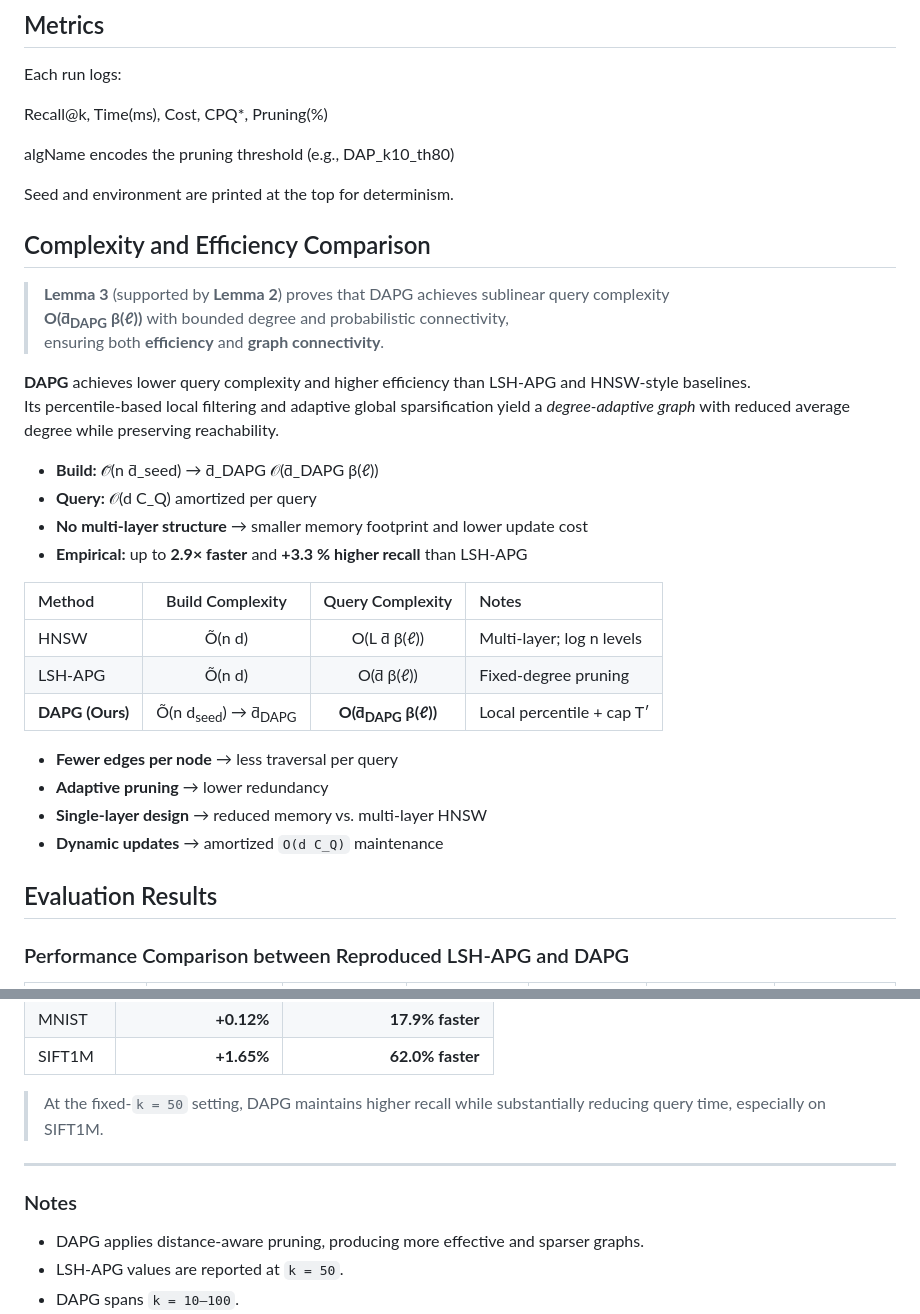
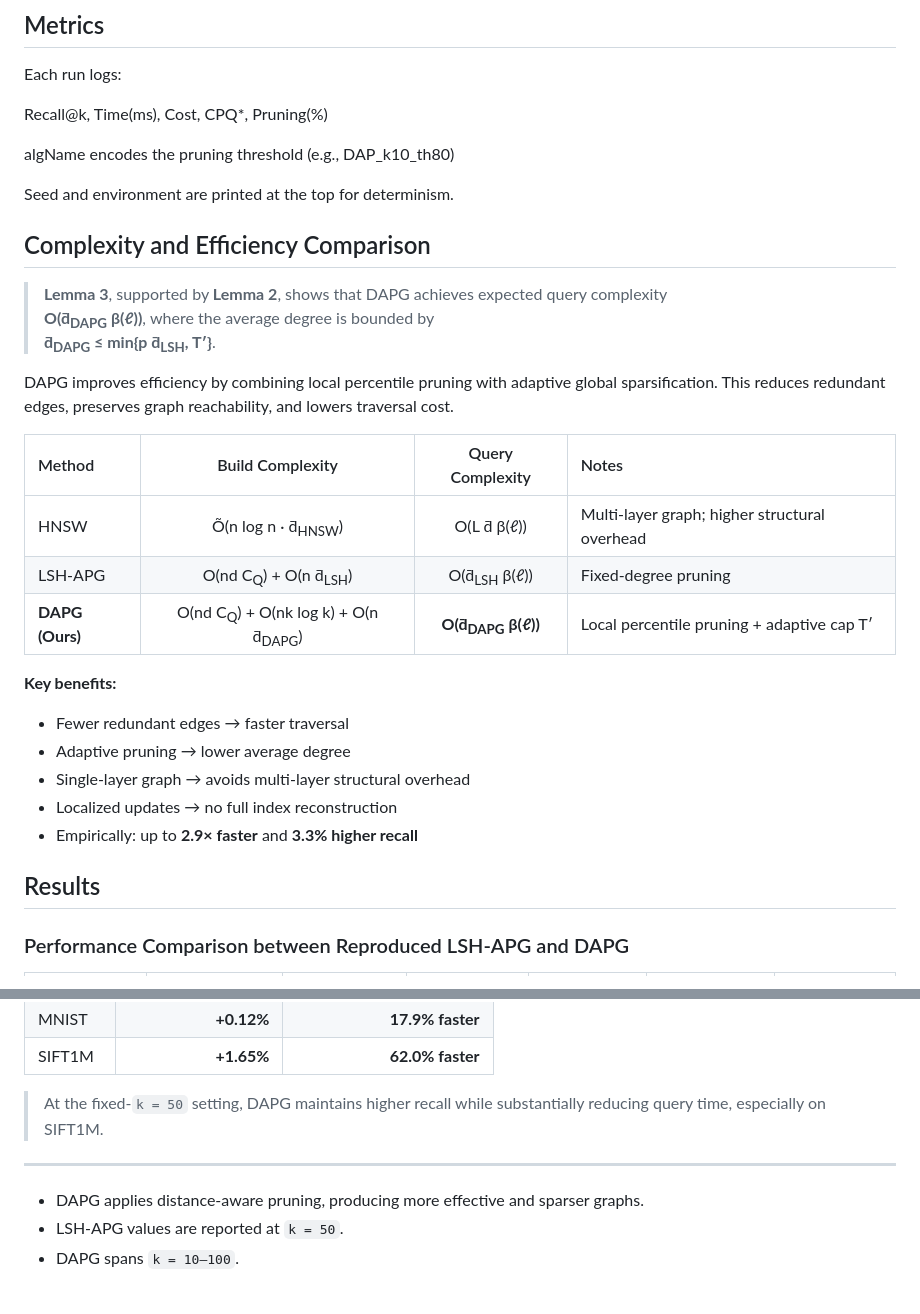
Before and after one commit to solmazsm/Distance-Aware-Pruned-Graph, a Markdown page: README.md, 2 parts joined by grey strips. Rendered like a GitHub page; blank space fills up the shorter version.

```diff
--- a/README.md
+++ b/README.md
@@ -335,38 +351,30 @@ algName encodes the pruning threshold (e.g., DAP_k10_th80)
 Seed and environment are printed at the top for determinism.
 
 
+
 ## Complexity and Efficiency Comparison
 
-> **Lemma 3** (supported by **Lemma 2**) proves that DAPG achieves sublinear query complexity
-> **O(d̄<sub>DAPG</sub> β(ℓ))** with bounded degree and probabilistic connectivity,
-> ensuring both **efficiency** and **graph connectivity**.
+> **Lemma 3**, supported by **Lemma 2**, shows that DAPG achieves expected query complexity
+> **O(d̄<sub>DAPG</sub> β(ℓ))**, where the average degree is bounded by
+> **d̄<sub>DAPG</sub> ≤ min{p d̄<sub>LSH</sub>, T′}**.
 
-
-**DAPG** achieves lower query complexity and higher efficiency than LSH-APG and HNSW-style baselines.
-Its percentile-based local filtering and adaptive global sparsification yield a *degree-adaptive graph*
-with reduced average degree while preserving reachability.
-
-- **Build:** 𝒪̃(n d̄_seed) → d̄_DAPG 𝒪(d̄_DAPG β(ℓ))
-- **Query:** 𝒪(d C_Q) amortized per query
-- **No multi-layer structure** → smaller memory footprint and lower update cost
-- **Empirical:** up to **2.9× faster** and **+3.3 % higher recall** than LSH-APG
-
+DAPG improves efficiency by combining local percentile pruning with adaptive global sparsification. This reduces redundant edges, preserves graph reachability, and lowers traversal cost.
 
 | Method | Build Complexity | Query Complexity | Notes |
 |:-------|:----------------:|:----------------:|:------|
-| HNSW | Õ(n d) | O(L d̄ β(ℓ)) | Multi-layer; log n levels |
-| LSH-APG | Õ(n d) | O(d̄ β(ℓ)) | Fixed-degree pruning |
-| **DAPG (Ours)** | Õ(n d<sub>seed</sub>) → d̄<sub>DAPG</sub> | **O(d̄<sub>DAPG</sub> β(ℓ))** | Local percentile + cap T′ |
+| HNSW | Õ(n log n · d̄<sub>HNSW</sub>) | O(L d̄ β(ℓ)) | Multi-layer graph; higher structural overhead |
+| LSH-APG | O(nd C<sub>Q</sub>) + O(n d̄<sub>LSH</sub>) | O(d̄<sub>LSH</sub> β(ℓ)) | Fixed-degree pruning |
+| **DAPG (Ours)** | O(nd C<sub>Q</sub>) + O(nk log k) + O(n d̄<sub>DAPG</sub>) | **O(d̄<sub>DAPG</sub> β(ℓ))** | Local percentile pruning + adaptive cap T′ |
 
+**Key benefits:**
 
-- **Fewer edges per node** → less traversal per query
-- **Adaptive pruning** → lower redundancy
-- **Single-layer design** → reduced memory vs. multi-layer HNSW
-- **Dynamic updates** → amortized `O(d C_Q)` maintenance
+- Fewer redundant edges → faster traversal
+- Adaptive pruning → lower average degree
+- Single-layer graph → avoids multi-layer structural overhead
+- Localized updates → no full index reconstruction
+- Empirically: up to **2.9× faster** and **3.3% higher recall**
 
-
-
-## Evaluation Results
+## Results
 
 ### Performance Comparison between Reproduced LSH-APG and DAPG
 
@@ -411,8 +419,6 @@ with reduced average degree while preserving reachability.
 
 ---
 
-### Notes
-
 - DAPG applies distance-aware pruning, producing more effective and sparser graphs.
 - LSH-APG values are reported at `k = 50`.
 - DAPG spans `k = 10–100`.
```
Also changed, not shown: other parts of README.md (+35 -80 lines).
